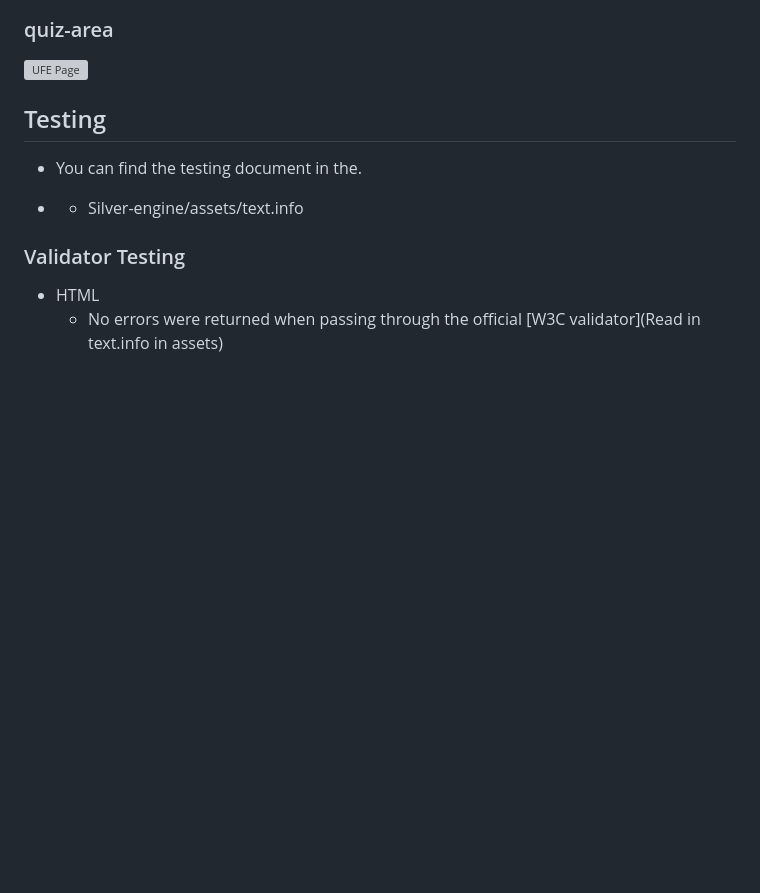
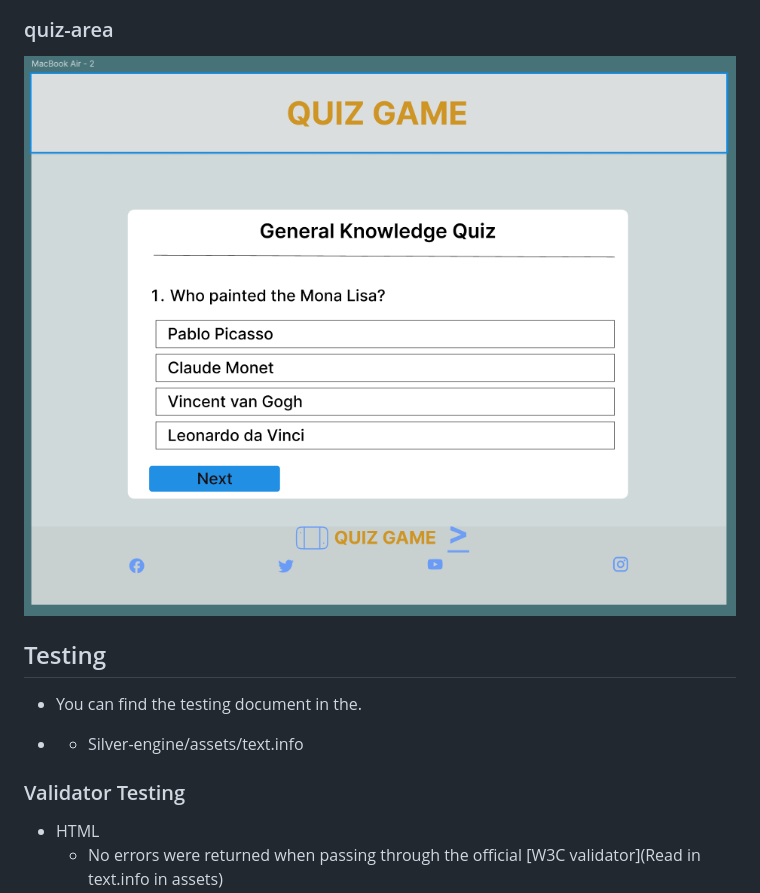
Before and after one commit to ZakariyeNor/Game-Center, a Markdown page: README.md, the part around the change printed below. Rendered like a GitHub page; pictures changed too: assets/mockups/quiz_figdesign.png (added); blank space fills up the shorter version; grey boxes are pictures that could not be loaded.

Commit message:
add quiz area design

```diff
--- a/README.md
+++ b/README.md
@@ -67,7 +53,7 @@ Welcome to the General Knowledge Quiz Game! This engaging and educational game i
   ![One Pic](assets/mockups/figdesign.png)
 
 ### quiz-area
-  ![UFE Page](media/ufe-fig.png)
+  ![Quiz Area Design](assets/mockups/quiz_figdesign.png)
 
 
 ## Testing
```
Also changed, not shown: other parts of README.md (+1 -15 lines).
